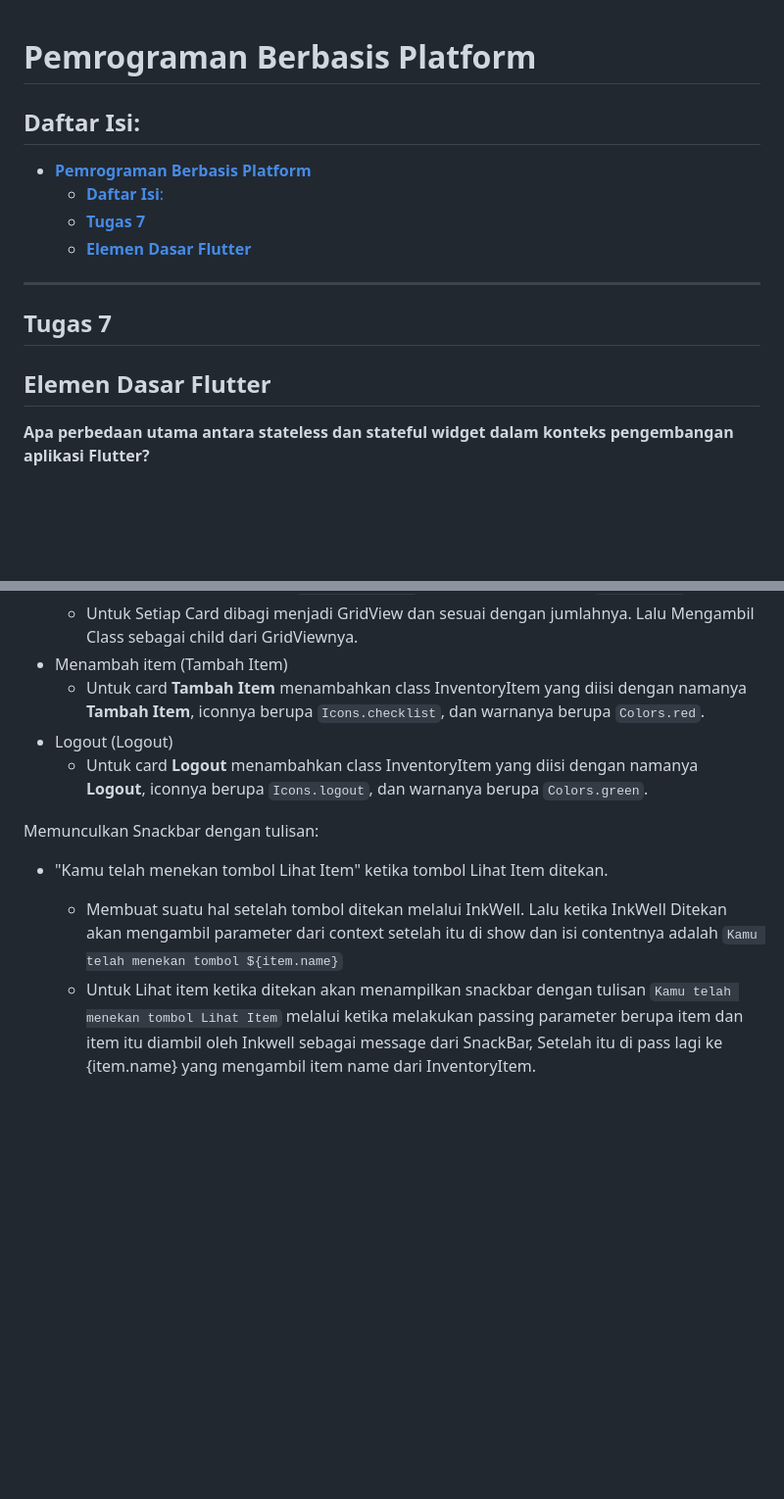
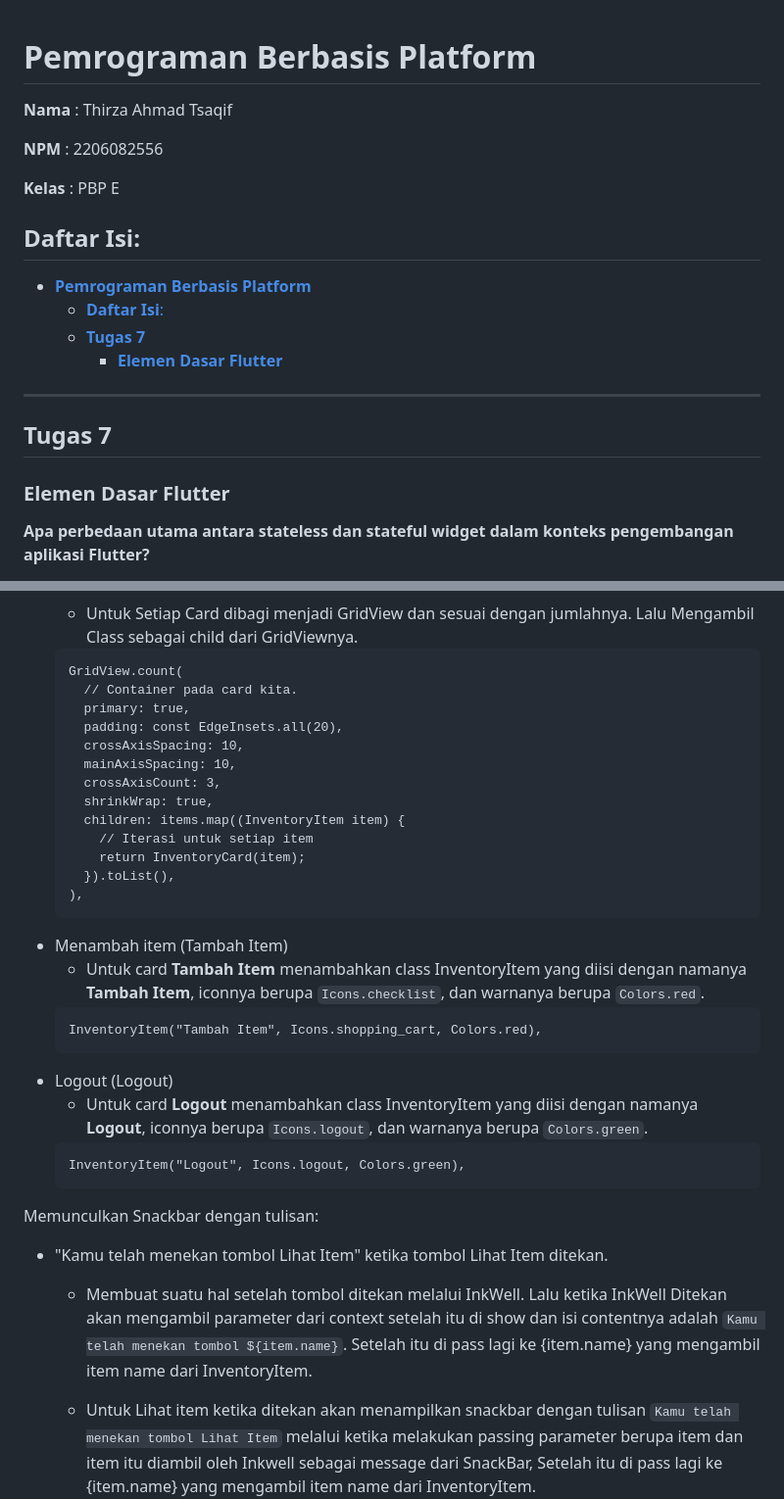
Before and after one commit to thirza258/inventory-pesawat-flutter, a Markdown page: README.md, 2 parts joined by grey strips. Shown: that part at 98% size. GitHub-like rendering; blank space fills up the shorter version.

````diff
--- a/README.md
+++ b/README.md
@@ -1,5 +1,10 @@
 # **Pemrograman Berbasis Platform**
 
+**Nama** : Thirza Ahmad Tsaqif
+
+**NPM** : 2206082556
+
+**Kelas** : PBP E
 
 
 ## **Daftar Isi**:
@@ -7,12 +12,11 @@
 - [**Pemrograman Berbasis Platform**](#pemrograman-berbasis-platform)
   - [**Daftar Isi**:](#daftar-isi)
   - [**Tugas 7**](#tugas-7)
-  - [**Elemen Dasar Flutter**](#elemen-dasar-flutter)
-
+    - [**Elemen Dasar Flutter**](#elemen-dasar-flutter)
 
 ---
 ## **Tugas 7**
-## **Elemen Dasar Flutter**
+### **Elemen Dasar Flutter**
 **Apa perbedaan utama antara stateless dan stateful widget dalam konteks pengembangan aplikasi Flutter?**
 - Stateless widget adalah widget yang tidak memiliki suatu state internal yang berarti bahwa widget ini tidak dapat berubah selama aplikasi berjalan walaupun terjadi interaksi yang dibuat pengguna atau data yang berubah.
 - Stateful widget adalah widget yang memiliki state internal yang berarti bahwa widget ini dapat berubah selama aplikasi berjalan ketika terjadi perubahan data atau interaksi yang dibuat pengguna.
@@ -65,13 +131,35 @@ Membuat tiga tombol sederhana dengan ikon dan teks untuk:
     - Untuk Setiap Card dibagi menjadi GridView dan sesuai dengan jumlahnya. Lalu Mengambil Class sebagai child dari GridViewnya.
+    ```
+    GridView.count(
+      // Container pada card kita.
+      primary: true,
+      padding: const EdgeInsets.all(20),
+      crossAxisSpacing: 10,
+      mainAxisSpacing: 10,
+      crossAxisCount: 3,
+      shrinkWrap: true,
+      children: items.map((InventoryItem item) {
+        // Iterasi untuk setiap item
+        return InventoryCard(item);
+      }).toList(),
+    ),
+    ```
   - Menambah item (Tambah Item)
     - Untuk card **Tambah Item** menambahkan class InventoryItem yang diisi dengan namanya **Tambah Item**, iconnya berupa `Icons.checklist`, dan warnanya berupa `Colors.red`.
+    ```
+    InventoryItem("Tambah Item", Icons.shopping_cart, Colors.red),
+    ```
   - Logout (Logout)
     - Untuk card **Logout** menambahkan class InventoryItem yang diisi dengan namanya **Logout**, iconnya berupa `Icons.logout`, dan warnanya berupa `Colors.green`.
+    ```
+    InventoryItem("Logout", Icons.logout, Colors.green),
+    ```
 
  Memunculkan Snackbar dengan tulisan:
 
  - "Kamu telah menekan tombol Lihat Item" ketika tombol Lihat Item ditekan.
-   - Membuat suatu hal setelah tombol ditekan melalui InkWell. Lalu ketika InkWell Ditekan akan mengambil parameter dari context setelah itu di show dan isi contentnya adalah `Kamu telah menekan tombol ${item.name}`
+   - Membuat suatu hal setelah tombol ditekan melalui InkWell. Lalu ketika InkWell Ditekan akan mengambil parameter dari context setelah itu di show dan isi contentnya adalah `Kamu telah menekan tombol ${item.name}`. Setelah itu di pass lagi ke {item.name} yang mengambil item name dari InventoryItem.
+
    - Untuk Lihat item ketika ditekan akan menampilkan snackbar dengan tulisan `Kamu telah menekan tombol Lihat Item` melalui ketika melakukan passing parameter berupa item dan item itu diambil oleh Inkwell sebagai message dari SnackBar, Setelah itu di pass lagi ke {item.name} yang mengambil item name dari InventoryItem.
 
  - "Kamu telah menekan tombol Tambah Item" ketika tombol Tambah Item ditekan.
````
Also changed, not shown: other parts of README.md (+66 -4 lines).
